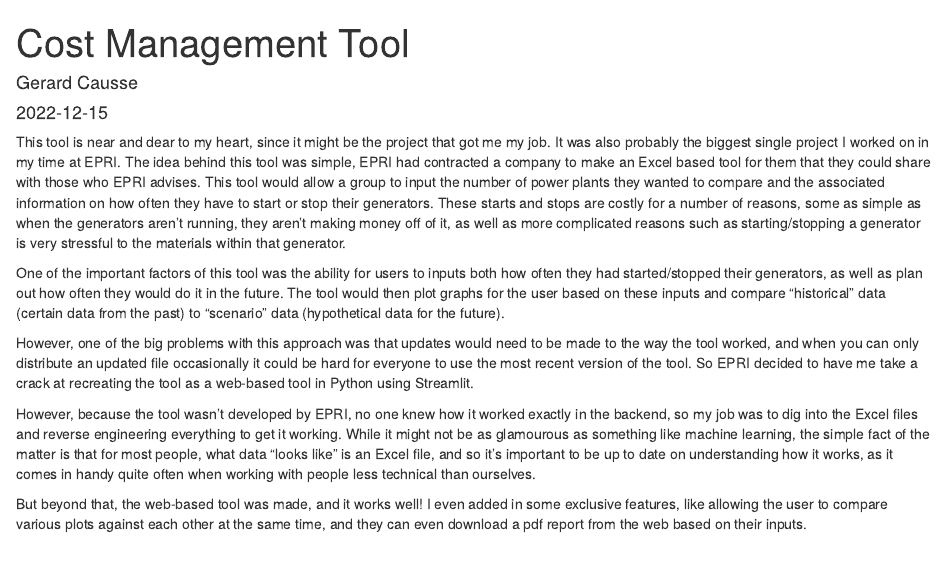
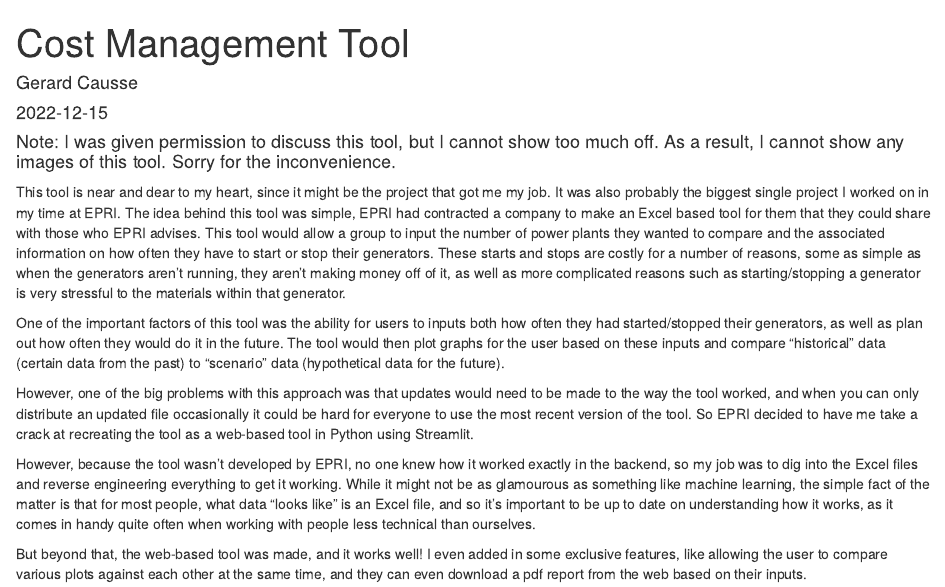
Before and after one commit to GrodCausse/Fall-2022-Senior-Project, an R Markdown document (_posts/2022-12-13-cost-management-tool/cost-management-tool.Rmd): the page in a window 1100 px wide, from its top. Rendered offline with R 4.5, knitr and Pandoc, with nearby package versions; drawn as R Markdown's standard HTML page in place of the format the file asks for.

Commit message:
Not allowed to upload images of the Cost Management tool, added disclaimer

````diff
--- a/_posts/2022-12-13-cost-management-tool/cost-management-tool.Rmd
+++ b/_posts/2022-12-13-cost-management-tool/cost-management-tool.Rmd
@@ -16,6 +16,8 @@
 knitr::opts_chunk$set(echo = FALSE)
 ```
 
+#### Note: I was given permission to discuss this tool, but I cannot show too much off. As a result, I cannot show any images of this tool. Sorry for the inconvenience.
+
 This tool is near and dear to my heart, since it might be the project that got me my job. It was also probably the biggest single project I worked on in my time at EPRI. The idea behind this tool was simple, EPRI had contracted a company to make an Excel based tool for them that they could share with those who EPRI advises. This tool would allow a group to input the number of power plants they wanted to compare and the associated information on how often they have to start or stop their generators. These starts and stops are costly for a number of reasons, some as simple as when the generators aren’t running, they aren’t making money off of it, as well as more complicated reasons such as starting/stopping a generator is very stressful to the materials within that generator.
 
 One of the important factors of this tool was the ability for users to inputs both how often they had started/stopped their generators, as well as plan out how often they would do it in the future. The tool would then plot graphs for the user based on these inputs and compare “historical” data (certain data from the past) to “scenario” data (hypothetical data for the future).
````
Also changed, not shown: _posts/2022-12-13-cost-management-tool/cost-management-tool.html, docs/posts/posts.json, 1 other file.
